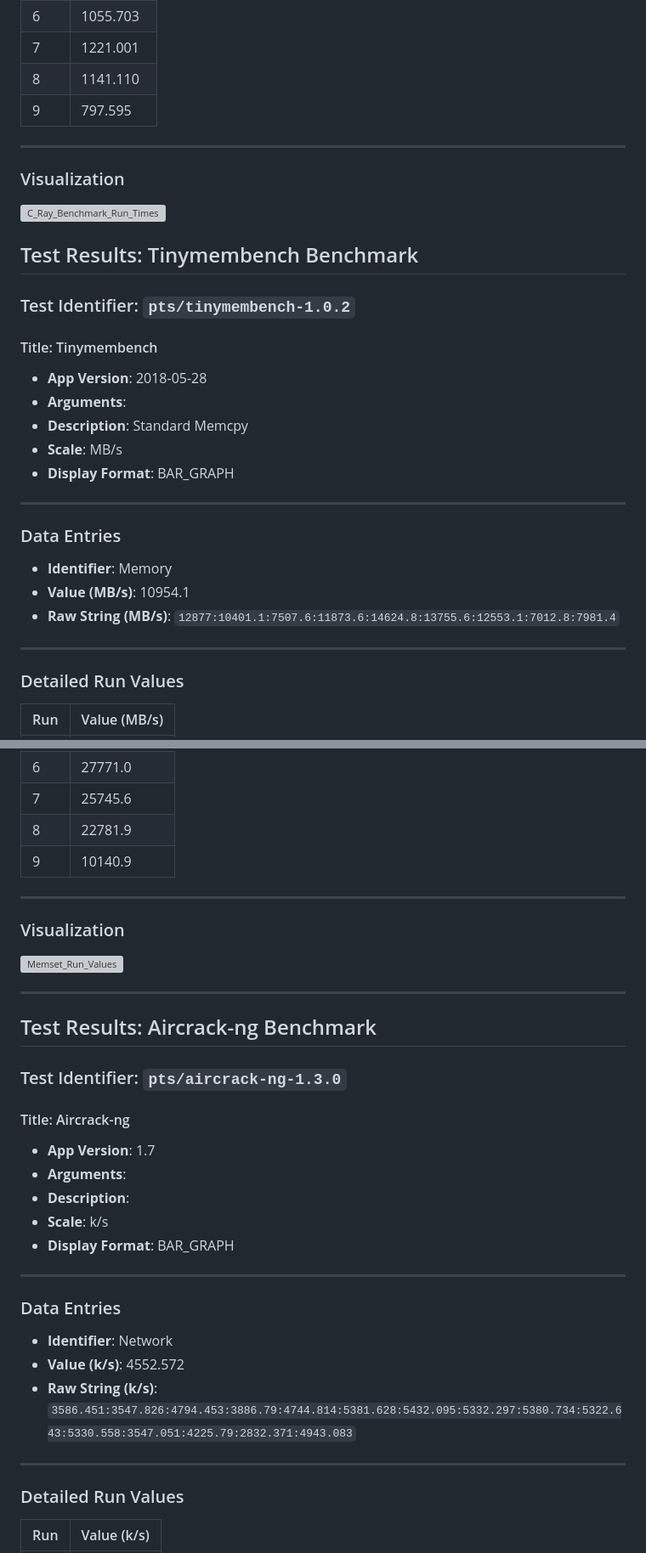
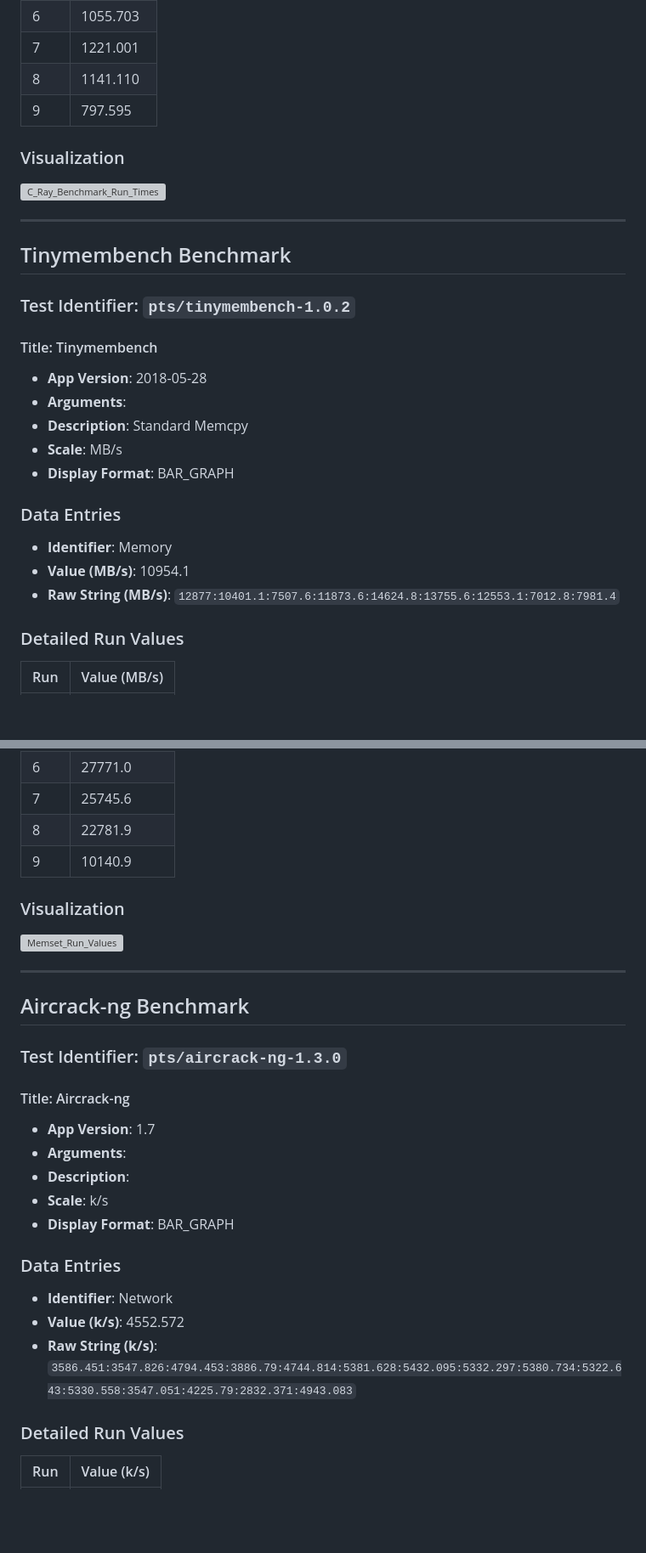
Before and after one commit to Builder106/LinuxBenchHub, a Markdown page: benchmarks/ubuntu/ubuntu.md, 2 parts joined by grey strips. Shown: that part at 85% size. Drawn GitHub-style; blank space fills up the shorter version; grey boxes are pictures that could not be loaded.

```diff
--- a/benchmarks/ubuntu/ubuntu.md
+++ b/benchmarks/ubuntu/ubuntu.md
@@ -60,12 +62,12 @@ This document provides detailed benchmarking results for Ubuntu 24.04 running in
 | 8   | 1141.110  |
 | 9   | 797.595   |
 
----
-
 ### Visualization
 ![C_Ray_Benchmark_Run_Times](https://github.com/user-attachments/assets/202c6ef4-b896-4725-92e6-de4f519be938)
 
-## Test Results: Tinymembench Benchmark
+---
+
+## Tinymembench Benchmark
 
 ### Test Identifier: `pts/tinymembench-1.0.2`
 
@@ -76,14 +78,10 @@ This document provides detailed benchmarking results for Ubuntu 24.04 running in
 - **Scale**: MB/s
 - **Display Format**: BAR_GRAPH
 
----
-
 ### Data Entries
 - **Identifier**: Memory
 - **Value (MB/s)**: 10954.1
 - **Raw String (MB/s)**: `12877:10401.1:7507.6:11873.6:14624.8:13755.6:12553.1:7012.8:7981.4`
-
----
 
 ### Detailed Run Values
 
@@ -138,14 +128,12 @@ This document provides detailed benchmarking results for Ubuntu 24.04 running in
 | 8   | 22781.9      |
 | 9   | 10140.9      |
 
----
-
 ### Visualization
 ![Memset_Run_Values](https://github.com/user-attachments/assets/ed1b7294-cda9-4a1d-9e90-99932f424fd4)
 
 ---
 
-## Test Results: Aircrack-ng Benchmark
+## Aircrack-ng Benchmark
 
 ### Test Identifier: `pts/aircrack-ng-1.3.0`
 
@@ -156,14 +144,10 @@ This document provides detailed benchmarking results for Ubuntu 24.04 running in
 - **Scale**: k/s
 - **Display Format**: BAR_GRAPH
 
----
-
 ### Data Entries
 - **Identifier**: Network
 - **Value (k/s)**: 4552.572
 - **Raw String (k/s)**: `3586.451:3547.826:4794.453:3886.79:4744.814:5381.628:5432.095:5332.297:5380.734:5322.643:5330.558:3547.051:4225.79:2832.371:4943.083`
-
----
 
 ### Detailed Run Values
 
```
Also changed, not shown: other parts of benchmarks/ubuntu/ubuntu.md (+9 -17 lines).
